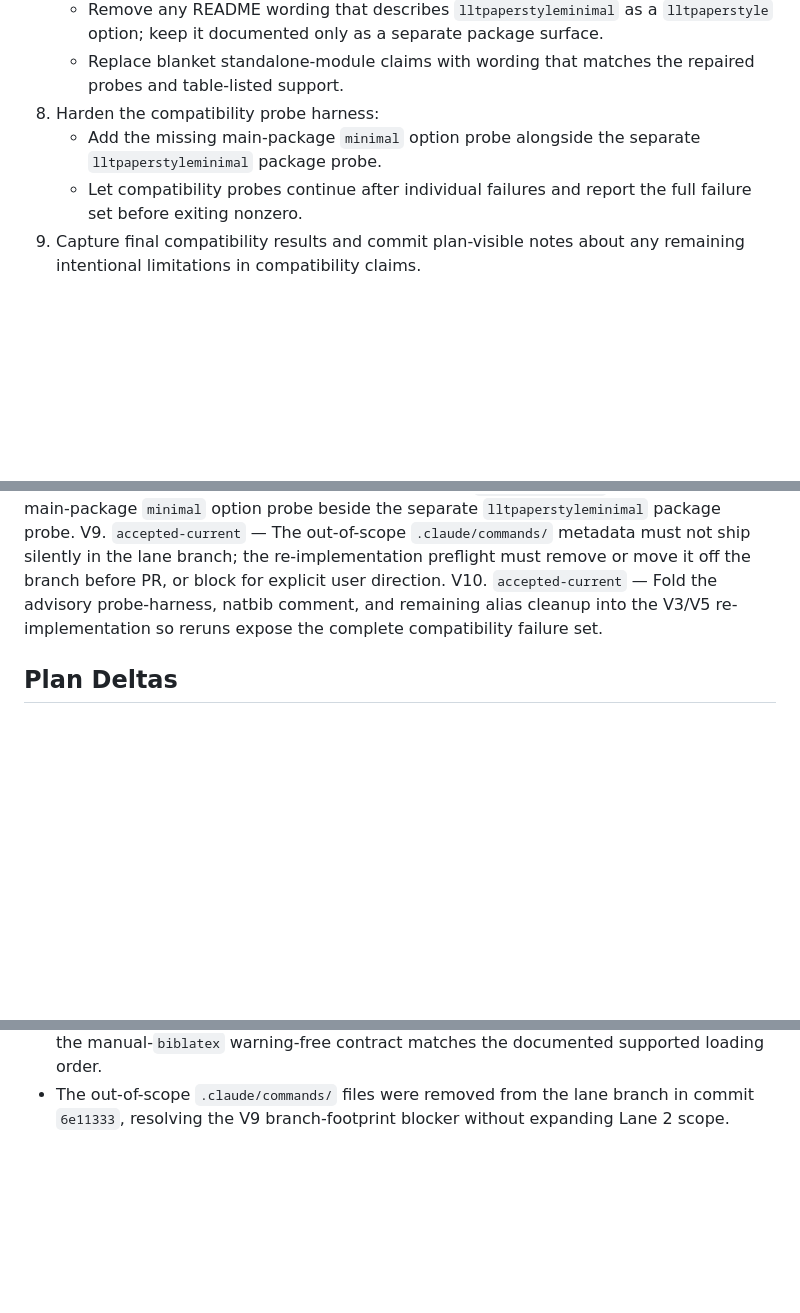
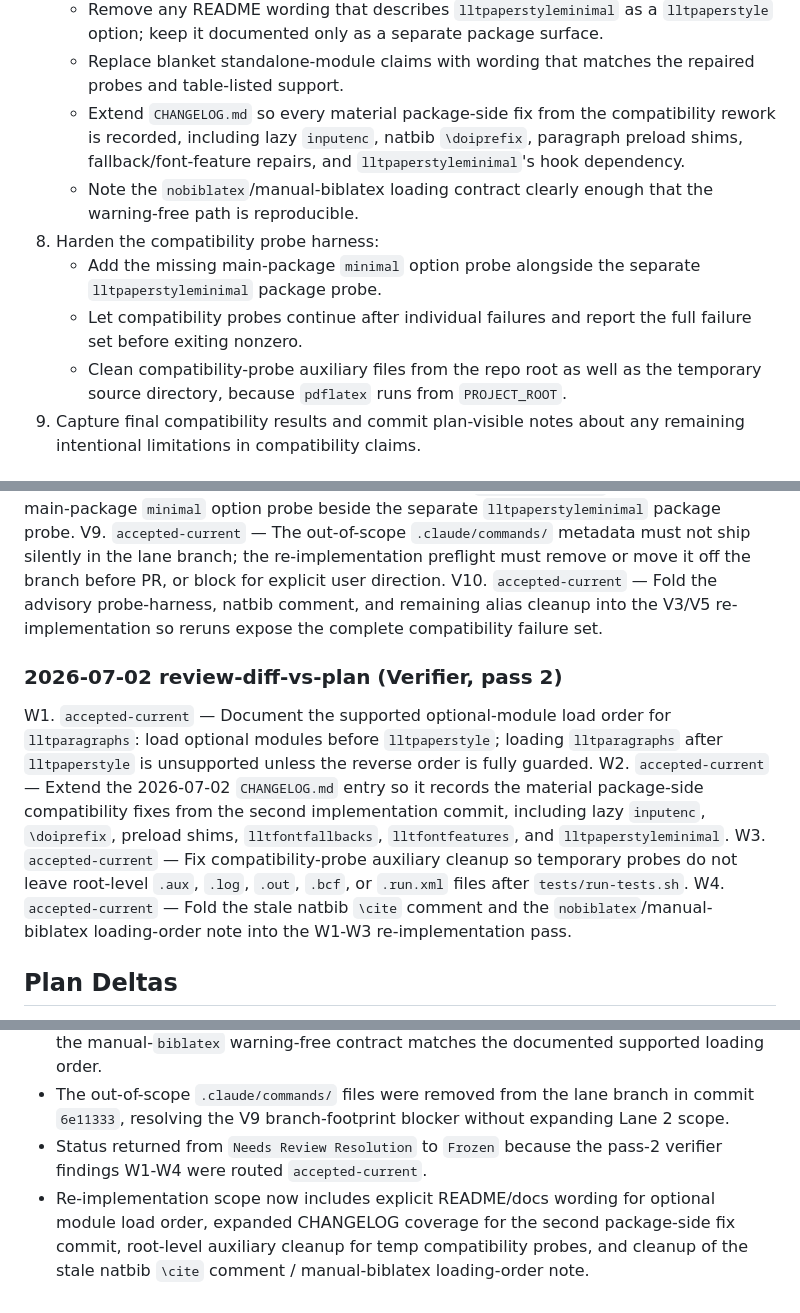
Before and after one commit to nathanlane/lane_latex_template, a Markdown page: tmp/ai-plans/lane-2-compatibility-and-package-api.md, 3 parts joined by grey strips. GitHub-like rendering; blank space fills up the shorter version.

Commit message:
docs(plan): resolve lane 2 pass 2 findings

```diff
--- a/tmp/ai-plans/lane-2-compatibility-and-package-api.md
+++ b/tmp/ai-plans/lane-2-compatibility-and-package-api.md
@@ -183,11 +188,19 @@ keeping all typography and visual defaults unchanged.
      `lltpaperstyle` option; keep it documented only as a separate package surface.
    - Replace blanket standalone-module claims with wording that matches the repaired
      probes and table-listed support.
+   - Extend `CHANGELOG.md` so every material package-side fix from the
+     compatibility rework is recorded, including lazy `inputenc`, natbib
+     `\doiprefix`, paragraph preload shims, fallback/font-feature repairs, and
+     `lltpaperstyleminimal`'s hook dependency.
+   - Note the `nobiblatex`/manual-biblatex loading contract clearly enough that the
+     warning-free path is reproducible.
 8. Harden the compatibility probe harness:
    - Add the missing main-package `minimal` option probe alongside the separate
      `lltpaperstyleminimal` package probe.
    - Let compatibility probes continue after individual failures and report the full
      failure set before exiting nonzero.
+   - Clean compatibility-probe auxiliary files from the repo root as well as the
+     temporary source directory, because `pdflatex` runs from `PROJECT_ROOT`.
 9. Capture final compatibility results and commit plan-visible notes about any
    remaining intentional limitations in compatibility claims.
 
@@ -609,6 +622,23 @@ V10. `accepted-current` — Fold the advisory probe-harness, natbib comment, and
      remaining alias cleanup into the V3/V5 re-implementation so reruns expose the
      complete compatibility failure set.
 
+### 2026-07-02 review-diff-vs-plan (Verifier, pass 2)
+
+W1. `accepted-current` — Document the supported optional-module load order for
+    `lltparagraphs`: load optional modules before `lltpaperstyle`; loading
+    `lltparagraphs` after `lltpaperstyle` is unsupported unless the reverse order
+    is fully guarded.
+W2. `accepted-current` — Extend the 2026-07-02 `CHANGELOG.md` entry so it records
+    the material package-side compatibility fixes from the second implementation
+    commit, including lazy `inputenc`, `\doiprefix`, preload shims,
+    `lltfontfallbacks`, `lltfontfeatures`, and `lltpaperstyleminimal`.
+W3. `accepted-current` — Fix compatibility-probe auxiliary cleanup so temporary
+    probes do not leave root-level `.aux`, `.log`, `.out`, `.bcf`, or `.run.xml`
+    files after `tests/run-tests.sh`.
+W4. `accepted-current` — Fold the stale natbib `\cite` comment and the
+    `nobiblatex`/manual-biblatex loading-order note into the W1-W3
+    re-implementation pass.
+
 ## Plan Deltas
 
 - Status advanced from `Needs Resolution` to `Frozen` after all critic findings
@@ -646,3 +676,9 @@ V10. `accepted-current` — Fold the advisory probe-harness, natbib comment, and
 - The out-of-scope `.claude/commands/` files were removed from the lane branch in
   commit `6e11333`, resolving the V9 branch-footprint blocker without expanding
   Lane 2 scope.
+- Status returned from `Needs Review Resolution` to `Frozen` because the pass-2
+  verifier findings W1-W4 were routed `accepted-current`.
+- Re-implementation scope now includes explicit README/docs wording for optional
+  module load order, expanded CHANGELOG coverage for the second package-side fix
+  commit, root-level auxiliary cleanup for temp compatibility probes, and cleanup
+  of the stale natbib `\cite` comment / manual-biblatex loading-order note.
```
Also changed, not shown: other parts of tmp/ai-plans/lane-2-compatibility-and-package-api.md (+6 -1 lines).
